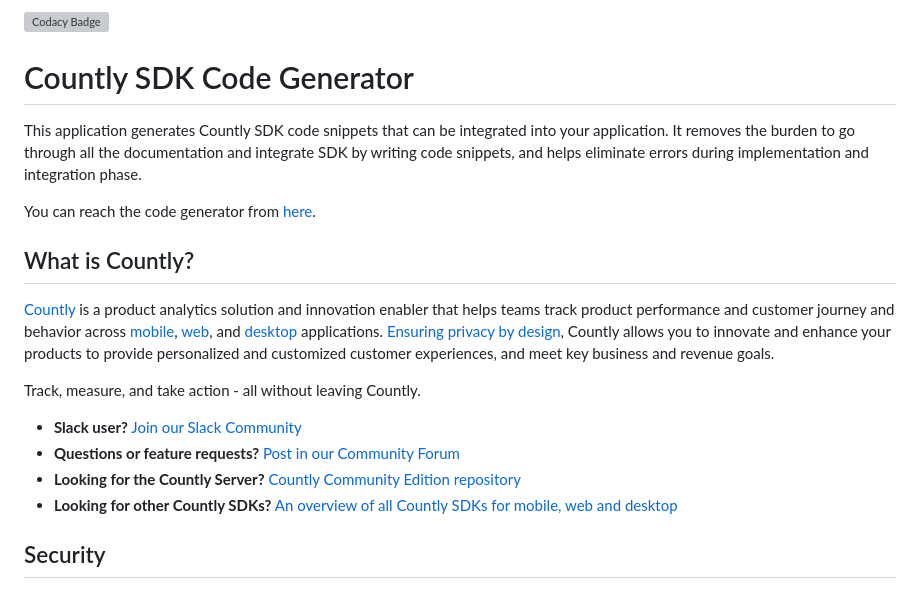
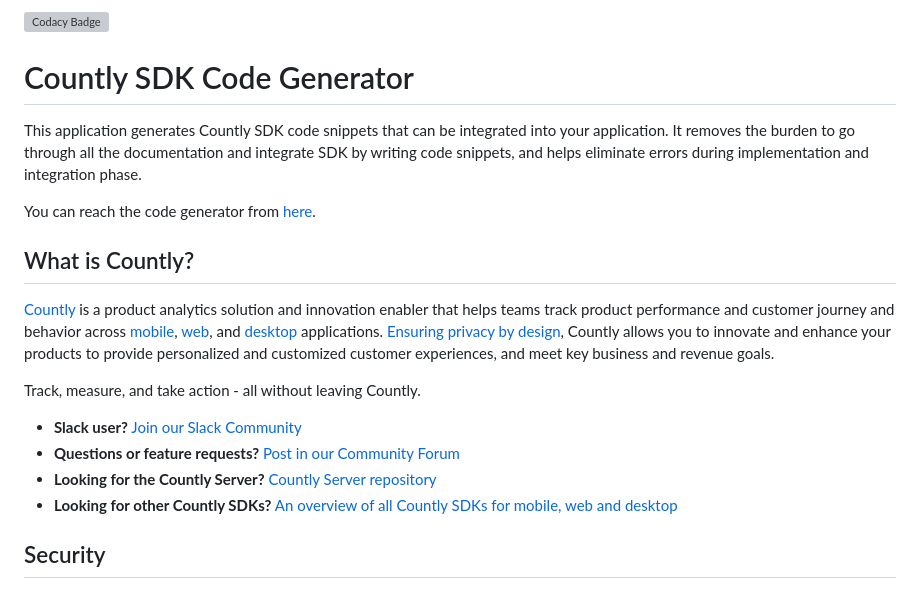
Before and after one commit to Countly/countly-code-generator, a Markdown page: README.md, the part around one of its changes. GitHub-like rendering; grey boxes are pictures that could not be loaded.

```diff
--- a/README.md
+++ b/README.md
@@ -14,7 +14,7 @@ Track, measure, and take action - all without leaving Countly.
 
 * **Slack user?** [Join our Slack Community](https://slack.count.ly)
 * **Questions or feature requests?** [Post in our Community Forum](https://support.count.ly/hc/en-us/community/topics)
-* **Looking for the Countly Server?** [Countly Community Edition repository](https://github.com/Countly/countly-server)
+* **Looking for the Countly Server?** [Countly Server repository](https://github.com/Countly/countly-server)
 * **Looking for other Countly SDKs?** [An overview of all Countly SDKs for mobile, web and desktop](https://support.count.ly/hc/en-us/articles/360037236571-Downloading-and-Installing-SDKs#officially-supported-sdks)
 
 ## Security
```
Also changed, not shown: other parts of README.md (+3 -3 lines).
